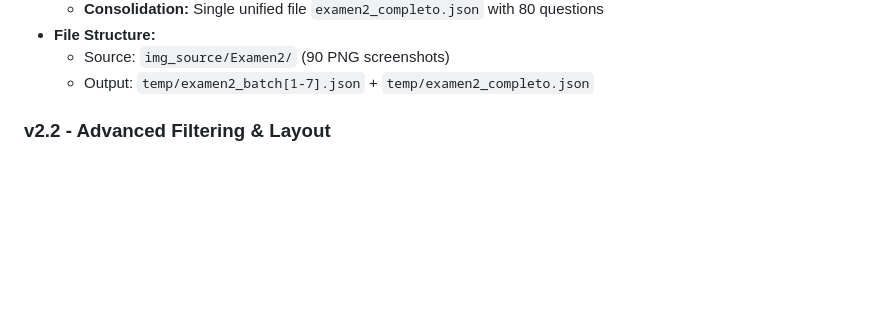
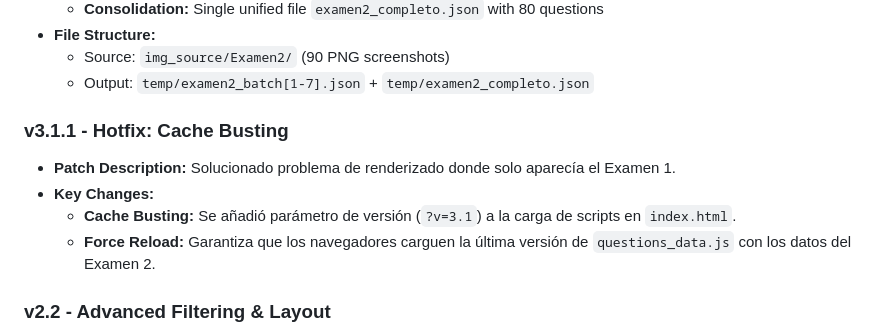
Before and after one commit to dcmomia/exam-comptia-network-, a Markdown page: MASTER_CONTEXT.md, the part around the change. Rendered like a GitHub page; blank space fills up the shorter version.

Commit message:
docs: Update MASTER_CONTEXT with v3.1.1 cache busting notes

```diff
--- a/MASTER_CONTEXT.md
+++ b/MASTER_CONTEXT.md
@@ -26,6 +26,12 @@
 - **File Structure:**
     - Source: `img_source/Examen2/` (90 PNG screenshots)
     - Output: `temp/examen2_batch[1-7].json` + `temp/examen2_completo.json`
+
+### v3.1.1 - Hotfix: Cache Busting
+- **Patch Description:** Solucionado problema de renderizado donde solo aparecía el Examen 1.
+- **Key Changes:**
+    - **Cache Busting:** Se añadió parámetro de versión (`?v=3.1`) a la carga de scripts en `index.html`.
+    - **Force Reload:** Garantiza que los navegadores carguen la última versión de `questions_data.js` con los datos del Examen 2.
 
 ### v2.2 - Advanced Filtering & Layout
 - **Patch Description:** Real-time domain filtering and structural UI correction.
```
